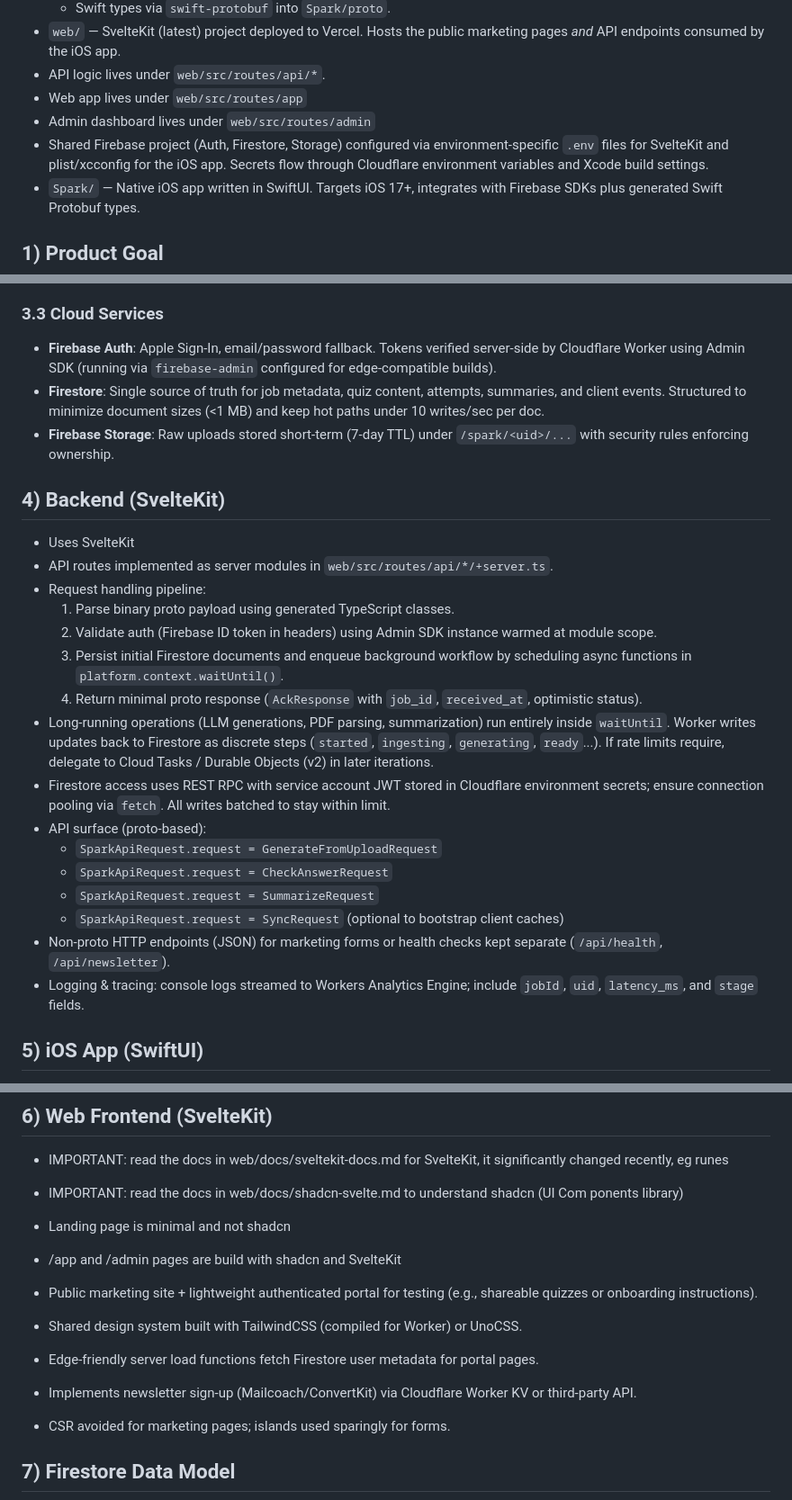
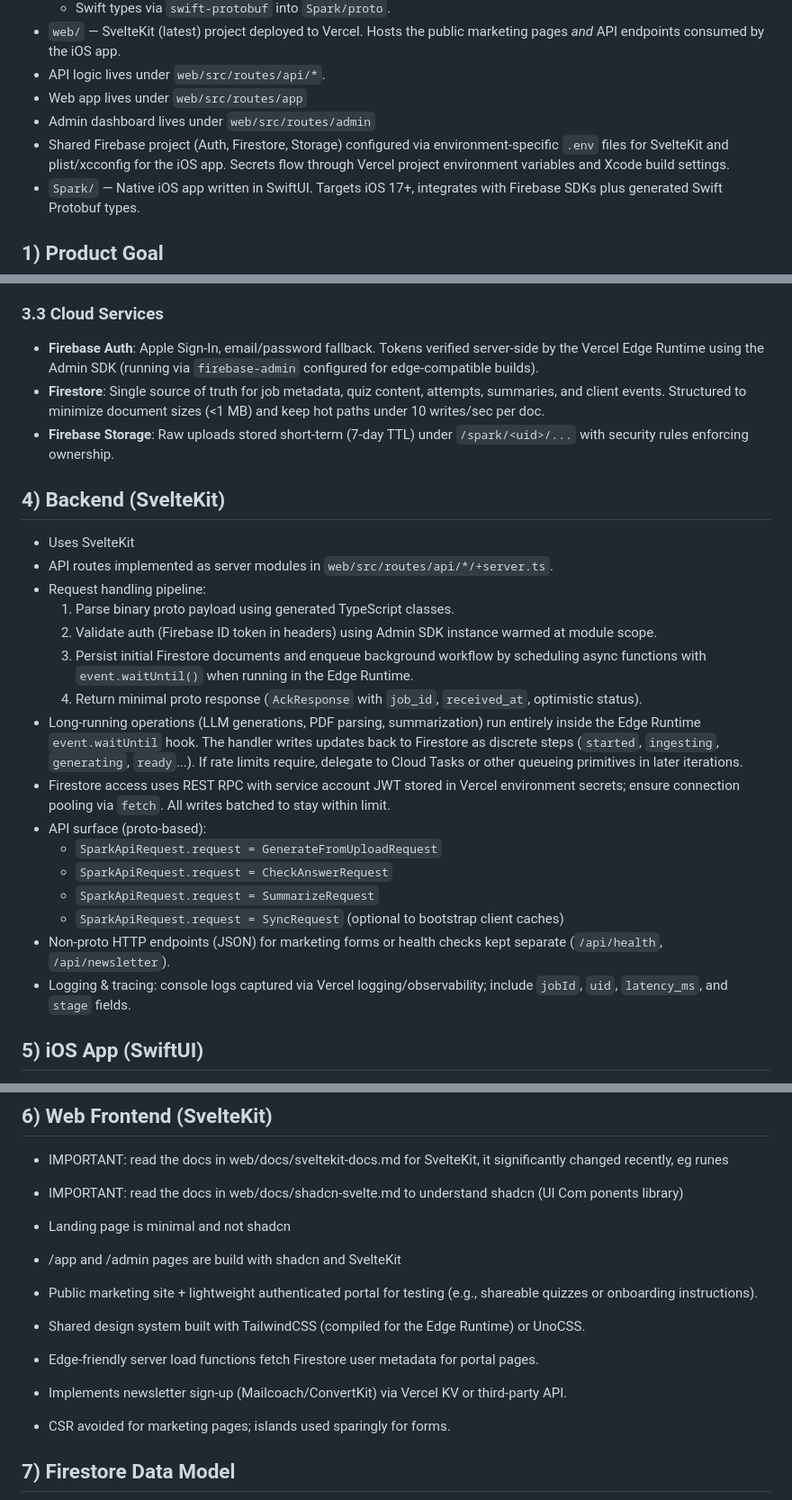
Before and after one commit to ljoukov/spark, a Markdown page: docs/SPEC.md, 3 parts joined by grey strips. Shown at 90% size. Rendered like a GitHub page.

```diff
--- a/docs/SPEC.md
+++ b/docs/SPEC.md
@@ -12,7 +12,7 @@ IMPORTANT: detailsed UI flows is defined in `docs/FLOW.md` file.
 - API logic lives under `web/src/routes/api/*`.
 - Web app lives under `web/src/routes/app`
 - Admin dashboard lives under `web/src/routes/admin`
-- Shared Firebase project (Auth, Firestore, Storage) configured via environment-specific `.env` files for SvelteKit and plist/xcconfig for the iOS app. Secrets flow through Cloudflare environment variables and Xcode build settings.
+- Shared Firebase project (Auth, Firestore, Storage) configured via environment-specific `.env` files for SvelteKit and plist/xcconfig for the iOS app. Secrets flow through Vercel project environment variables and Xcode build settings.
 - `Spark/` — Native iOS app written in SwiftUI. Targets iOS 17+, integrates with Firebase SDKs plus generated Swift Protobuf types.
 
 ## 1) Product Goal
@@ -63,7 +63,7 @@ name of the oneof in `SparkApiRequestProto.request`.
 
 ### 3.3 Cloud Services
 
-- **Firebase Auth**: Apple Sign-In, email/password fallback. Tokens verified server-side by Cloudflare Worker using Admin SDK (running via `firebase-admin` configured for edge-compatible builds).
+- **Firebase Auth**: Apple Sign-In, email/password fallback. Tokens verified server-side by the Vercel Edge Runtime using the Admin SDK (running via `firebase-admin` configured for edge-compatible builds).
 - **Firestore**: Single source of truth for job metadata, quiz content, attempts, summaries, and client events. Structured to minimize document sizes (<1 MB) and keep hot paths under 10 writes/sec per doc.
 - **Firebase Storage**: Raw uploads stored short-term (7-day TTL) under `/spark/<uid>/...` with security rules enforcing ownership.
 
@@ -74,17 +74,17 @@ name of the oneof in `SparkApiRequestProto.request`.
 - Request handling pipeline:
   1. Parse binary proto payload using generated TypeScript classes.
   2. Validate auth (Firebase ID token in headers) using Admin SDK instance warmed at module scope.
-  3. Persist initial Firestore documents and enqueue background workflow by scheduling async functions in `platform.context.waitUntil()`.
+  3. Persist initial Firestore documents and enqueue background workflow by scheduling async functions with `event.waitUntil()` when running in the Edge Runtime.
   4. Return minimal proto response (`AckResponse` with `job_id`, `received_at`, optimistic status).
-- Long-running operations (LLM generations, PDF parsing, summarization) run entirely inside `waitUntil`. Worker writes updates back to Firestore as discrete steps (`started`, `ingesting`, `generating`, `ready`...). If rate limits require, delegate to Cloud Tasks / Durable Objects (v2) in later iterations.
-- Firestore access uses REST RPC with service account JWT stored in Cloudflare environment secrets; ensure connection pooling via `fetch`. All writes batched to stay within limit.
+- Long-running operations (LLM generations, PDF parsing, summarization) run entirely inside the Edge Runtime `event.waitUntil` hook. The handler writes updates back to Firestore as discrete steps (`started`, `ingesting`, `generating`, `ready`...). If rate limits require, delegate to Cloud Tasks or other queueing primitives in later iterations.
+- Firestore access uses REST RPC with service account JWT stored in Vercel environment secrets; ensure connection pooling via `fetch`. All writes batched to stay within limit.
 - API surface (proto-based):
   - `SparkApiRequest.request = GenerateFromUploadRequest`
   - `SparkApiRequest.request = CheckAnswerRequest`
   - `SparkApiRequest.request = SummarizeRequest`
   - `SparkApiRequest.request = SyncRequest` (optional to bootstrap client caches)
 - Non-proto HTTP endpoints (JSON) for marketing forms or health checks kept separate (`/api/health`, `/api/newsletter`).
-- Logging & tracing: console logs streamed to Workers Analytics Engine; include `jobId`, `uid`, `latency_ms`, and `stage` fields.
+- Logging & tracing: console logs captured via Vercel logging/observability; include `jobId`, `uid`, `latency_ms`, and `stage` fields.
 
 ## 5) iOS App (SwiftUI)
 
@@ -113,9 +113,9 @@ name of the oneof in `SparkApiRequestProto.request`.
 - Landing page is minimal and not shadcn
 - /app and /admin pages are build with shadcn and SvelteKit
 - Public marketing site + lightweight authenticated portal for testing (e.g., shareable quizzes or onboarding instructions).
-- Shared design system built with TailwindCSS (compiled for Worker) or UnoCSS.
+- Shared design system built with TailwindCSS (compiled for the Edge Runtime) or UnoCSS.
 - Edge-friendly server load functions fetch Firestore user metadata for portal pages.
-- Implements newsletter sign-up (Mailcoach/ConvertKit) via Cloudflare Worker KV or third-party API.
+- Implements newsletter sign-up (Mailcoach/ConvertKit) via Vercel KV or third-party API.
 - CSR avoided for marketing pages; islands used sparingly for forms.
 
 ## 7) Firestore Data Model
```
Also changed, not shown: other parts of docs/SPEC.md (+2 -2 lines), README.md (+4 -4 lines), web/AGENTS.md (+1 -1 lines).
